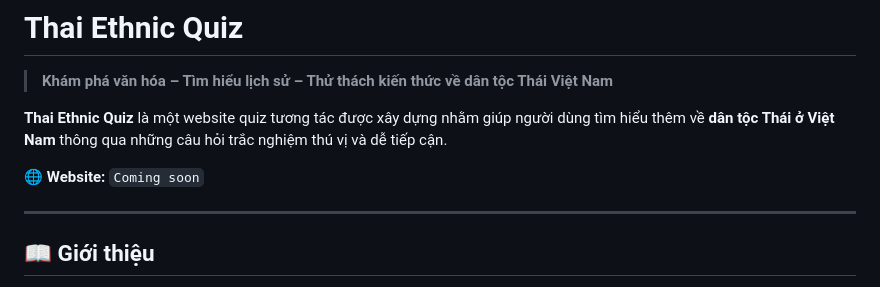
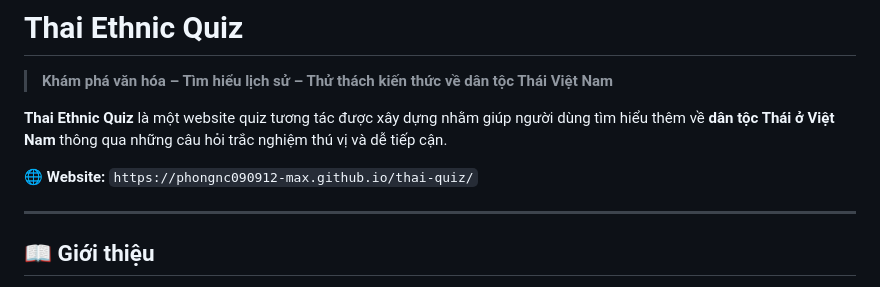
Before and after one commit to phongnc090912-max/thai-quiz, a Markdown page: README.md, the part around the change. Drawn GitHub-style.

```diff
--- a/README.md
+++ b/README.md
@@ -4,7 +4,7 @@
 
 **Thai Ethnic Quiz** là một website quiz tương tác được xây dựng nhằm giúp người dùng tìm hiểu thêm về **dân tộc Thái ở Việt Nam** thông qua những câu hỏi trắc nghiệm thú vị và dễ tiếp cận.
 
-🌐 **Website:** `Coming soon`
+🌐 **Website:** `https://phongnc090912-max.github.io/thai-quiz/`
 
 ---
 
```
